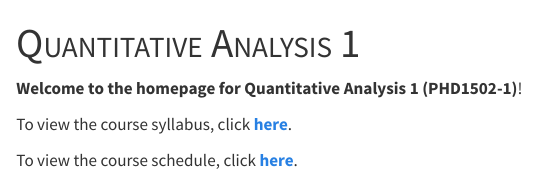
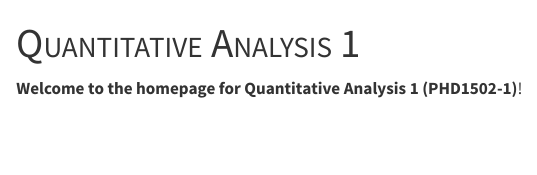
Before and after one commit to alopilato88/quantitative-analysis-1, a Quarto document (index.qmd): the page in a window 1100 px wide, from its top. Rendered offline with R 4.5, knitr and Pandoc in place of Quarto, with nearby package versions; the code chunks are not run, so their results and figures are left out.

Commit message:
Update homepage.

````diff
--- a/index.qmd
+++ b/index.qmd
@@ -158,8 +158,3 @@ ggplot2::ggplot(
   )
 
 ```
-
-
-To view the course syllabus, click <a href="syllabus.html"><strong>here</strong></a>.
-
-To view the course schedule, click <a href="schedule.html"><strong>here</strong></a>.
````
Also changed, not shown: docs/search.json, 1 other file.
